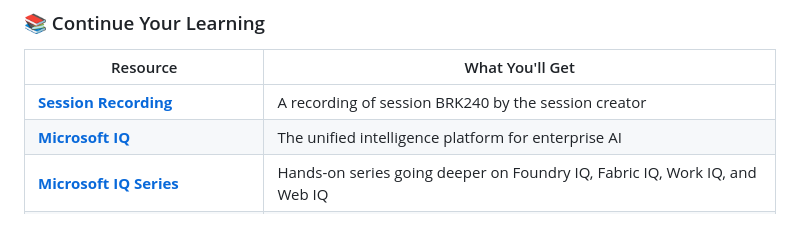
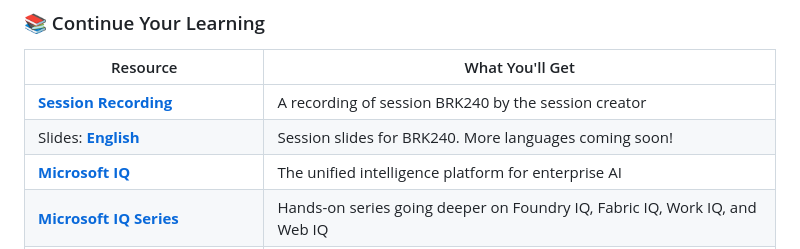
Before and after one commit to microsoft/aitour27-BRK240-building-context-aware-agents-with-microsoft-iq, a Markdown page: README.md, the part around the change. Rendered like a GitHub page.

Commit message:
Add English session slides links
Co-authored-by: Copilot <223556219+Copilot@users.noreply.github.com>

```diff
--- a/README.md
+++ b/README.md
@@ -58,6 +58,7 @@ By the end of this session, you will be able to:
 | Resource | What You'll Get |
 |----------|-----------------|
 | **[Session Recording](https://aka.ms/aitour27/BRK240/youtube)** | A recording of session BRK240 by the session creator |
+| Slides: **[English](https://aka.ms/aitour27/BRK240/slides/en)** | Session slides for BRK240. More languages coming soon! |
 | **[Microsoft IQ](https://aka.ms/microsoft-iq)** | The unified intelligence platform for enterprise AI |
 | **[Microsoft IQ Series](https://aka.ms/iq-series)** | Hands-on series going deeper on Foundry IQ, Fabric IQ, Work IQ, and Web IQ |
 | **[Microsoft Learn](https://learn.microsoft.com)** | Official documentation and guided learning paths |
```
Also changed, not shown: delivery-resources/README.md (+1 -1 lines).
